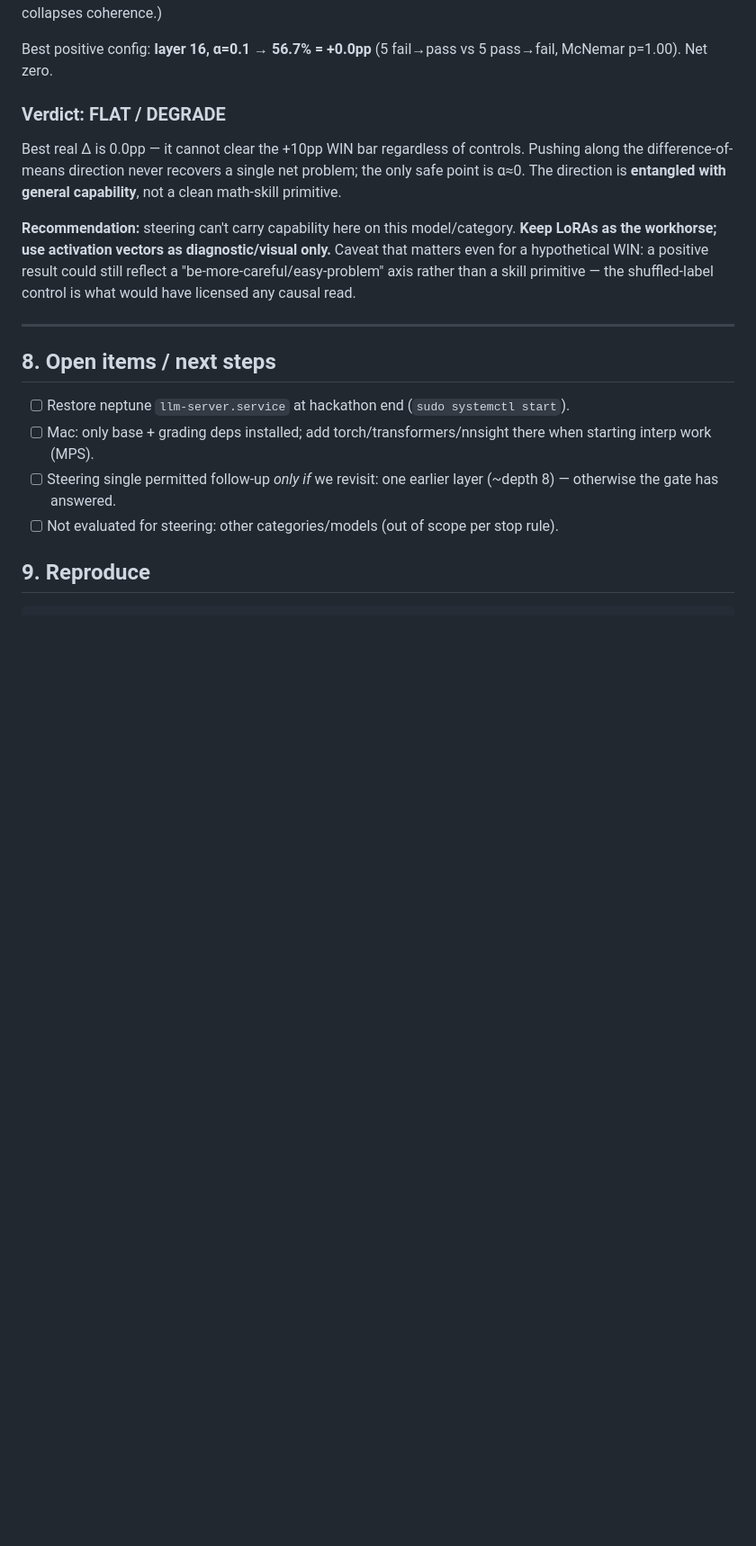
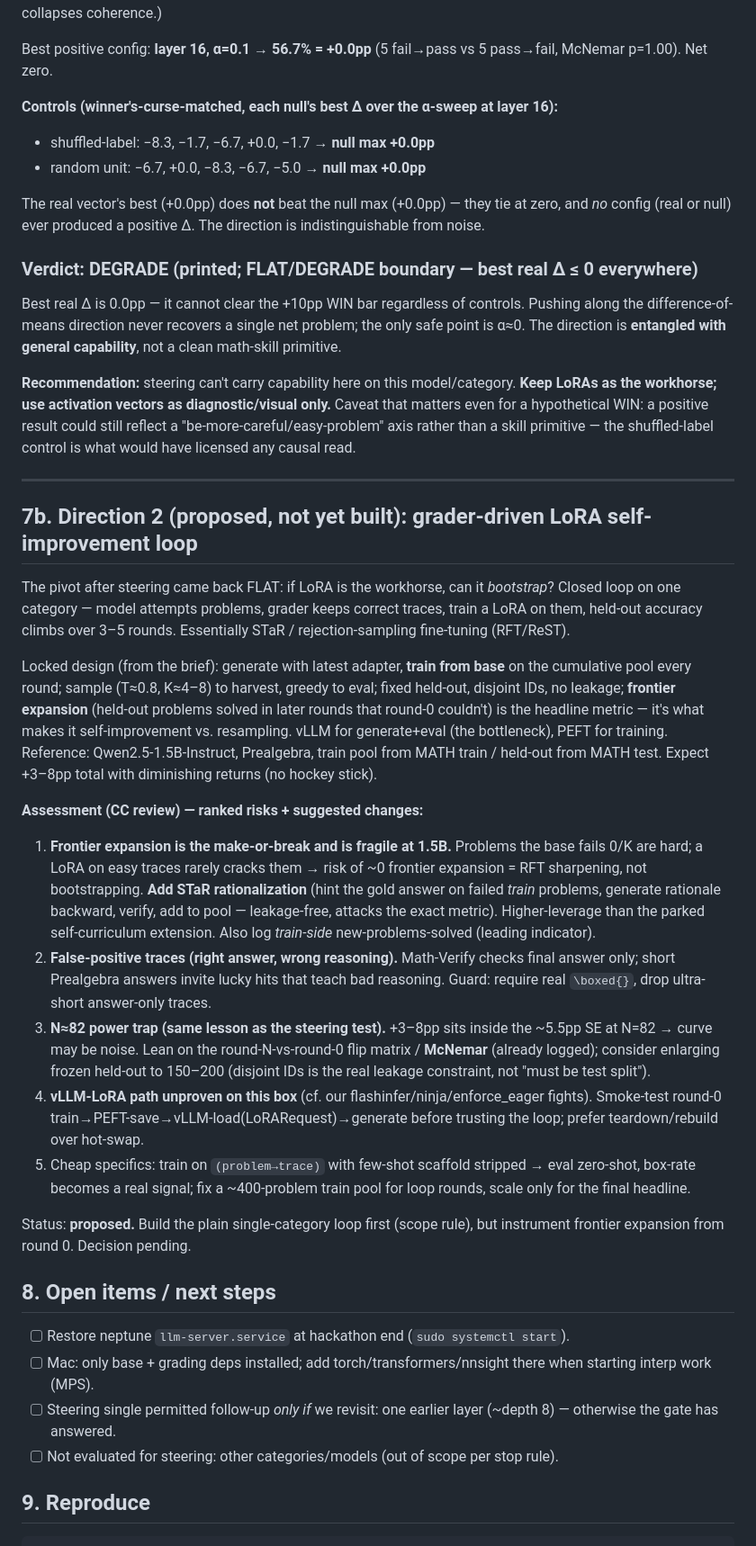
Before and after one commit to otceliker/ai-engineer-hackathon, a Markdown page: docs/WIKI.md, the part around the change. Shown at 90% size. GitHub-like rendering; blank space fills up the shorter version.

Commit message:
Wiki: final steering verdict (DEGRADE, confirmed by controls) + Direction 2
- Steering gate complete: best real dAcc +0.0pp ties null max +0.0pp; no config
  (real or 10 matched nulls) ever beats baseline. Verdict DEGRADE. Steering path killed.
- Add §7b: proposed grader-driven LoRA self-improvement loop + ranked CC assessment.

Co-Authored-By: Claude Opus 4.8 (1M context) <noreply@anthropic.com>

```diff
--- a/docs/WIKI.md
+++ b/docs/WIKI.md
@@ -193,7 +193,15 @@ The vector only ever does nothing or hurts, monotonically.
 Best positive config: **layer 16, α=0.1 → 56.7% = +0.0pp** (5 fail→pass vs 5
 pass→fail, McNemar p=1.00). Net zero.
 
-### Verdict: **FLAT / DEGRADE**
+**Controls (winner's-curse-matched, each null's best Δ over the α-sweep at layer 16):**
+- shuffled-label: −8.3, −1.7, −6.7, +0.0, −1.7 → **null max +0.0pp**
+- random unit:    −6.7, +0.0, −8.3, −6.7, −5.0 → **null max +0.0pp**
+
+The real vector's best (+0.0pp) does **not** beat the null max (+0.0pp) — they tie at
+zero, and *no* config (real or null) ever produced a positive Δ. The direction is
+indistinguishable from noise.
+
+### Verdict: **DEGRADE** (printed; FLAT/DEGRADE boundary — best real Δ ≤ 0 everywhere)
 Best real Δ is 0.0pp — it cannot clear the +10pp WIN bar regardless of controls.
 Pushing along the difference-of-means direction never recovers a single net problem;
 the only safe point is α≈0. The direction is **entangled with general capability**,
@@ -206,6 +214,46 @@ a "be-more-careful/easy-problem" axis rather than a skill primitive — the
 shuffled-label control is what would have licensed any causal read.
 
 ---
+
+## 7b. Direction 2 (proposed, not yet built): grader-driven LoRA self-improvement loop
+
+The pivot after steering came back FLAT: if LoRA is the workhorse, can it *bootstrap*?
+Closed loop on one category — model attempts problems, grader keeps correct traces,
+train a LoRA on them, held-out accuracy climbs over 3–5 rounds. Essentially STaR /
+rejection-sampling fine-tuning (RFT/ReST).
+
+Locked design (from the brief): generate with latest adapter, **train from base** on
+the cumulative pool every round; sample (T≈0.8, K≈4–8) to harvest, greedy to eval;
+fixed held-out, disjoint IDs, no leakage; **frontier expansion** (held-out problems
+solved in later rounds that round-0 couldn't) is the headline metric — it's what makes
+it self-improvement vs. resampling. vLLM for generate+eval (the bottleneck), PEFT for
+training. Reference: Qwen2.5-1.5B-Instruct, Prealgebra, train pool from MATH train /
+held-out from MATH test. Expect +3–8pp total with diminishing returns (no hockey stick).
+
+**Assessment (CC review) — ranked risks + suggested changes:**
+1. **Frontier expansion is the make-or-break and is fragile at 1.5B.** Problems the
+   base fails 0/K are hard; a LoRA on easy traces rarely cracks them → risk of ~0
+   frontier expansion = RFT sharpening, not bootstrapping. **Add STaR rationalization**
+   (hint the gold answer on failed *train* problems, generate rationale backward,
+   verify, add to pool — leakage-free, attacks the exact metric). Higher-leverage than
+   the parked self-curriculum extension. Also log *train-side* new-problems-solved
+   (leading indicator).
+2. **False-positive traces (right answer, wrong reasoning).** Math-Verify checks final
+   answer only; short Prealgebra answers invite lucky hits that teach bad reasoning.
+   Guard: require real `\boxed{}`, drop ultra-short answer-only traces.
+3. **N≈82 power trap (same lesson as the steering test).** +3–8pp sits inside the
+   ~5.5pp SE at N=82 → curve may be noise. Lean on the round-N-vs-round-0 flip matrix /
+   **McNemar** (already logged); consider enlarging frozen held-out to 150–200 (disjoint
+   IDs is the real leakage constraint, not "must be test split").
+4. **vLLM-LoRA path unproven on this box** (cf. our flashinfer/ninja/enforce_eager
+   fights). Smoke-test round-0 train→PEFT-save→vLLM-load(LoRARequest)→generate before
+   trusting the loop; prefer teardown/rebuild over hot-swap.
+5. Cheap specifics: train on `(problem→trace)` with few-shot scaffold stripped → eval
+   zero-shot, box-rate becomes a real signal; fix a ~400-problem train pool for loop
+   rounds, scale only for the final headline.
+
+Status: **proposed.** Build the plain single-category loop first (scope rule), but
+instrument frontier expansion from round 0. Decision pending.
 
 ## 8. Open items / next steps
 
```
